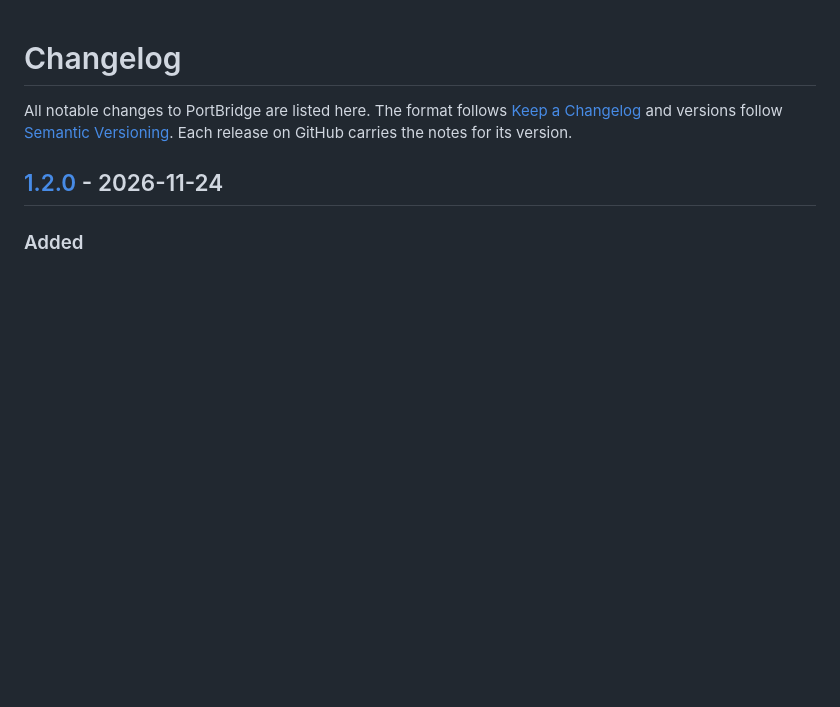
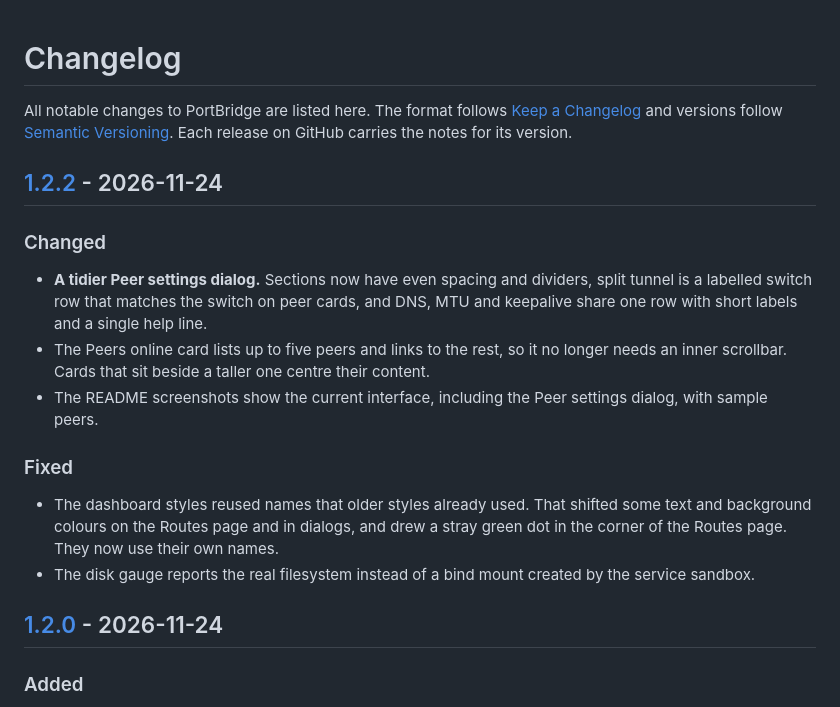
Before and after one commit to nooblk-98/portbridge, a Markdown page: CHANGELOG.md, the part around one of its changes. Drawn GitHub-style; blank space fills up the shorter version.

```diff
--- a/CHANGELOG.md
+++ b/CHANGELOG.md
@@ -4,6 +4,28 @@ All notable changes to PortBridge are listed here. The format follows
 [Keep a Changelog](https://keepachangelog.com/en/1.1.0/) and versions follow
 [Semantic Versioning](https://semver.org/). Each release on GitHub carries the
 notes for its version.
+
+## [1.2.2] - 2026-11-24
+
+### Changed
+
+- **A tidier Peer settings dialog.** Sections now have even spacing and
+  dividers, split tunnel is a labelled switch row that matches the switch on
+  peer cards, and DNS, MTU and keepalive share one row with short labels and a
+  single help line.
+- The Peers online card lists up to five peers and links to the rest, so it no
+  longer needs an inner scrollbar. Cards that sit beside a taller one centre
+  their content.
+- The README screenshots show the current interface, including the Peer
+  settings dialog, with sample peers.
+
+### Fixed
+
+- The dashboard styles reused names that older styles already used. That shifted
+  some text and background colours on the Routes page and in dialogs, and drew a
+  stray green dot in the corner of the Routes page. They now use their own names.
+- The disk gauge reports the real filesystem instead of a bind mount created by
+  the service sandbox.
 
 ## [1.2.0] - 2026-11-24
 
```
Also changed, not shown: other parts of CHANGELOG.md (+1 -0 lines), README.md (+9 -4 lines), images/screenshots/clients.png, images/screenshots/dashboard-dark.png, images/screenshots/dashboard.png, images/screenshots/forwarding.png, images/screenshots/peer-settings.png (added), images/screenshots/routes.png, 4 other files.
